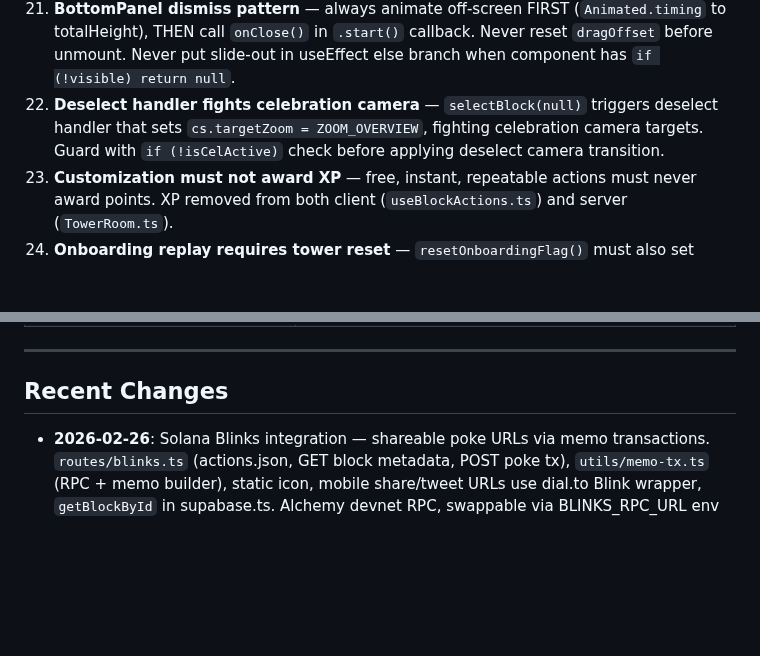
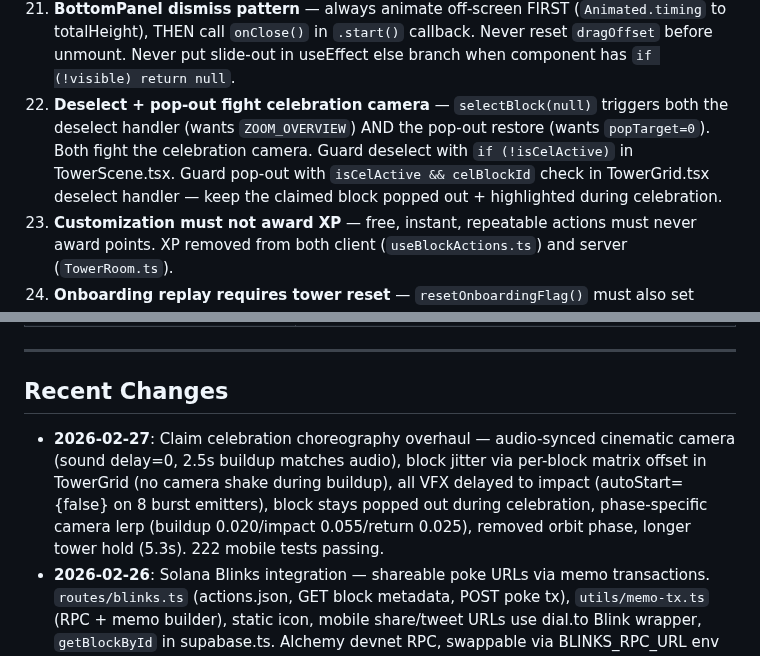
Before and after one commit to epicexcelsior/monolith, a Markdown page: CONTEXT.md, 2 parts joined by grey strips. Drawn GitHub-style; blank space fills up the shorter version.

Commit message:
docs: update CONTEXT.md with celebration overhaul details
Co-Authored-By: Claude <noreply@anthropic.com>

```diff
--- a/CONTEXT.md
+++ b/CONTEXT.md
@@ -237,7 +237,7 @@ USDC deposit → useAnchorProgram.ts → MWA transact() → Anchor program (on-c
 19. **FloatingNav visibility** — derived from `anyOverlayOpen` in index.tsx. When adding a new sheet/overlay, add it to `anyOverlayOpen` (one place) — don't thread individual booleans into the visible prop.
 20. **One SFX per action chain** — gesture → state change → UI reaction should play exactly ONE sound at the gesture origin. Don't add sounds to downstream effects (e.g. BottomPanel open, BlockInspector visibility change). Audit with: `grep -rn "play[A-Z]" apps/mobile/components/ apps/mobile/app/ --include="*.tsx"` and trace each call's trigger chain.
 21. **BottomPanel dismiss pattern** — always animate off-screen FIRST (`Animated.timing` to totalHeight), THEN call `onClose()` in `.start()` callback. Never reset `dragOffset` before unmount. Never put slide-out in useEffect else branch when component has `if (!visible) return null`.
-22. **Deselect handler fights celebration camera** — `selectBlock(null)` triggers deselect handler that sets `cs.targetZoom = ZOOM_OVERVIEW`, fighting celebration camera targets. Guard with `if (!isCelActive)` check before applying deselect camera transition.
+22. **Deselect + pop-out fight celebration camera** — `selectBlock(null)` triggers both the deselect handler (wants `ZOOM_OVERVIEW`) AND the pop-out restore (wants `popTarget=0`). Both fight the celebration camera. Guard deselect with `if (!isCelActive)` in TowerScene.tsx. Guard pop-out with `isCelActive && celBlockId` check in TowerGrid.tsx deselect handler — keep the claimed block popped out + highlighted during celebration.
 23. **Customization must not award XP** — free, instant, repeatable actions must never award points. XP removed from both client (`useBlockActions.ts`) and server (`TowerRoom.ts`).
 24. **Onboarding replay requires tower reset** — `resetOnboardingFlag()` must also set `revealComplete: false` and `revealProgress: 0`, otherwise the HUD wrapper (`{revealComplete && ...}`) stays mounted and `useTowerReveal` refs won't re-run. The hook detects `revealComplete` going `true→false` and resets its internal animation refs.
 25. **Tapestry: block content uses deterministic IDs** — `getBlockContentId(blockId)` → `monolith-block-{blockId}`. Likes/comments always have a target. `ensureBlockContent()` lazily creates on inspector open. BlockInspector uses `getProfile()` for block owners (bot name = profile ID). **Content `properties` is REQUIRED** — always include at least `[{key:"blockId",value:blockId}]`.
@@ -345,6 +345,7 @@ npx supabase db push   # linked to pscgsbdznfitscxflxrm
 
 ## Recent Changes
 
+- **2026-02-27**: Claim celebration choreography overhaul — audio-synced cinematic camera (sound delay=0, 2.5s buildup matches audio), block jitter via per-block matrix offset in TowerGrid (no camera shake during buildup), all VFX delayed to impact (autoStart={false} on 8 burst emitters), block stays popped out during celebration, phase-specific camera lerp (buildup 0.020/impact 0.055/return 0.025), removed orbit phase, longer tower hold (5.3s). 222 mobile tests passing.
 - **2026-02-26**: Solana Blinks integration — shareable poke URLs via memo transactions. `routes/blinks.ts` (actions.json, GET block metadata, POST poke tx), `utils/memo-tx.ts` (RPC + memo builder), static icon, mobile share/tweet URLs use dial.to Blink wrapper, `getBlockById` in supabase.ts. Alchemy devnet RPC, swappable via BLINKS_RPC_URL env var. 222 mobile + 84 server tests passing.
 - **2026-02-26**: Tapestry demo-ready fixes — `ensureBlockContent` requires `properties` (was silently 404ing all likes/comments), lazy content creation on inspector open (contentReadyRef gate), bot profile bootstrap on first connect (21 Tapestry profiles, auto-follow 3), removed isBotOwner gate on social UI (bots are social too), Social tab replaced broken /activity/feed with server events, fixed duplicate/split imports silently crashing BlockInspector, dead code cleanup (getActivityFeed, TapestryActivityItem, socialEmptyIcon). 222 mobile tests passing.
 - **2026-02-26**: Tapestry full integration fix — deterministic block content IDs (`monolith-block-{id}`), namespace isolation (`themonolith`), comments on blocks (InspectorComments with optimistic add), activity feed replaces N+1 social feed (single API call), stop creating ghost profiles (getProfile instead of findOrCreate for owners), poke content only on confirmed success, dead store cleanup (removed followingIds/feedItems/blockContentMap), improved Social tab empty states. 222 mobile tests passing.
```
Also changed, not shown: other parts of CONTEXT.md (+1 -1 lines).
